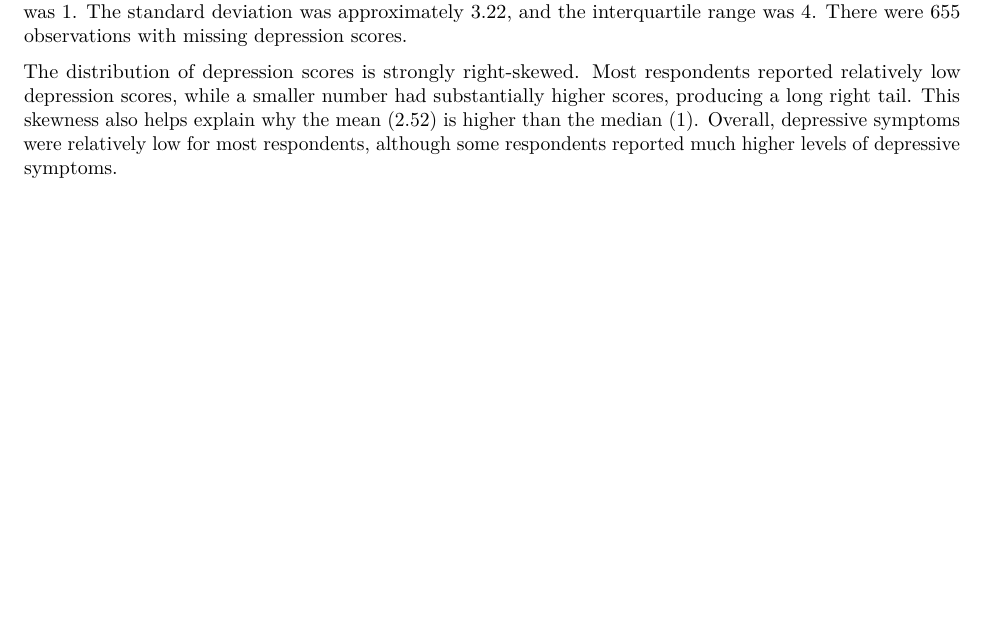
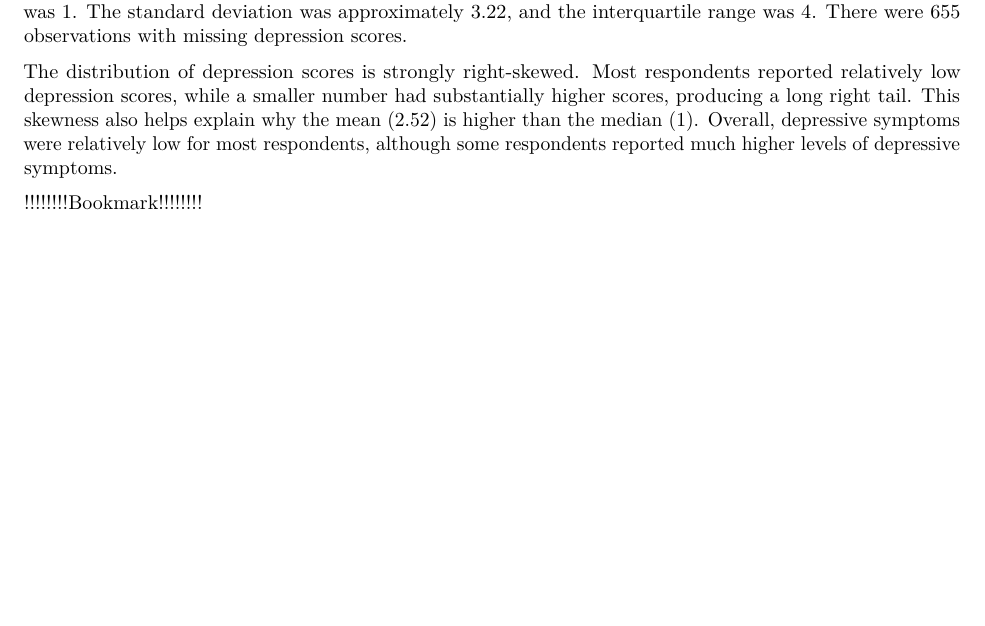
Before and after one commit to ZacharyJohniganAcademia/2_Data_For_Policy_Analys_-_Mgmt, an R Markdown document (Problem_Sets/Problem_Set_2/ProblemSet_2.Rmd): part of page 14 of 28, cut so that both start at the same text, the shorter picture padded with empty space. Rendered offline with R 4.5, knitr and Pandoc, then LaTeX, with nearby package versions.

Commit message:
Bookmark added.

```diff
--- a/Problem_Sets/Problem_Set_2/ProblemSet_2.Rmd
+++ b/Problem_Sets/Problem_Set_2/ProblemSet_2.Rmd
@@ -319,6 +319,7 @@ Depression score is an interval/ratio, discrete variable ranging from 0 to 21. A
 
 The distribution of depression scores is strongly right-skewed. Most respondents reported relatively low depression scores, while a smaller number had substantially higher scores, producing a long right tail. This skewness also helps explain why the mean (2.52) is higher than the median (1). Overall, depressive symptoms were relatively low for most respondents, although some respondents reported much higher levels of depressive symptoms.
 
+!!!!!!!!Bookmark!!!!!!!!
 \newpage
 ### Staff Age
 
```
